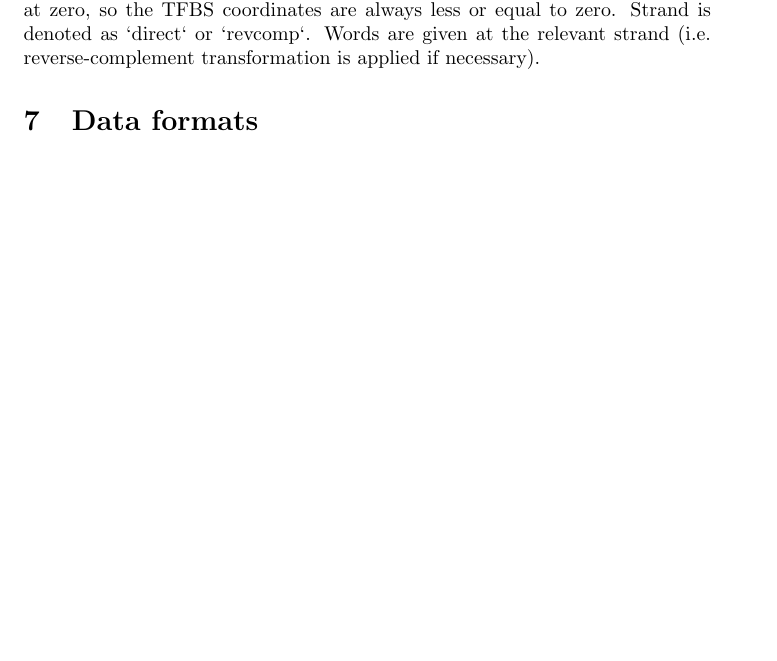
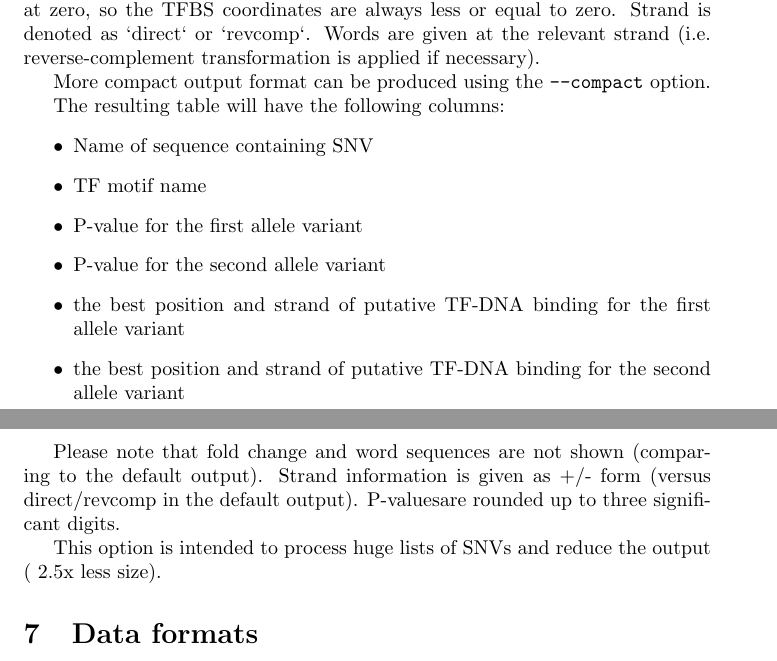
Before and after one commit to VorontsovIE/macro-perfectos-ape-manual, a LaTeX document (MACRO-PERFECTOS-APE_manual.tex, which reads sections/tools/SNPScan.tex): part of page 12 of 20 before the commit and two parts of pages 12 and 13 of 21 after it, the two joined at a grey line, cut so that both start at the same text, the shorter picture padded with empty space. Compiled offline with pdfLaTeX.

Commit message:
multiple changes in SNPScan

```diff
--- a/sections/tools/SNPScan.tex
+++ b/sections/tools/SNPScan.tex
@@ -44,3 +55,21 @@ Please refer to the respective section for details.
 \end{itemize}
 
 Position of the best binding place is given for the leftmost boundary of a binding sequence (independent of strand orientation). The SNV location is at zero, so the TFBS coordinates are always less or equal to zero. Strand is denoted as `direct` or `revcomp`. Words are given at the relevant strand (i.e. reverse-complement transformation is applied if necessary).
+
+More compact output format can be produced using the \cmdoption{--compact} option.
+
+The resulting table will have the following columns:
+\begin{itemize}
+\item Name of sequence containing SNV
+\item TF motif name
+\item \pvalue\ for the first allele variant
+\item \pvalue\ for the second allele variant
+\item the best position and strand of putative TF-DNA binding for the first allele variant
+\item the best position and strand of putative TF-DNA binding for the second allele variant
+\end{itemize}
+
+Please note that fold change and word sequences are not shown (comparing to the default output).
+Strand information is given as +/- form (versus direct/revcomp in the default output).
+\pvalues are rounded up to three significant digits.
+
+This option is intended to process huge lists of SNVs and reduce the output (~2.5x less size).
```
Also changed, not shown: sections/tools/SNPScan.tex (13 more changed lines).
